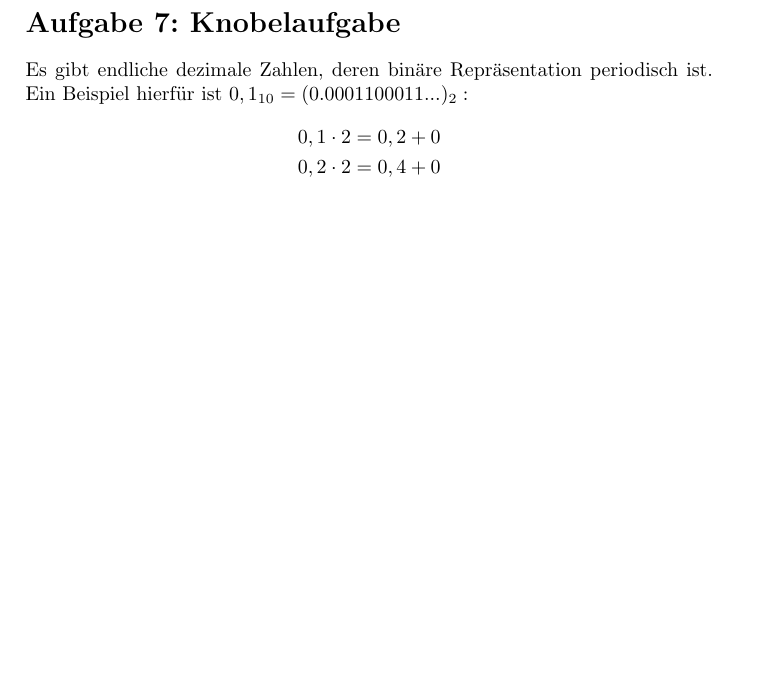
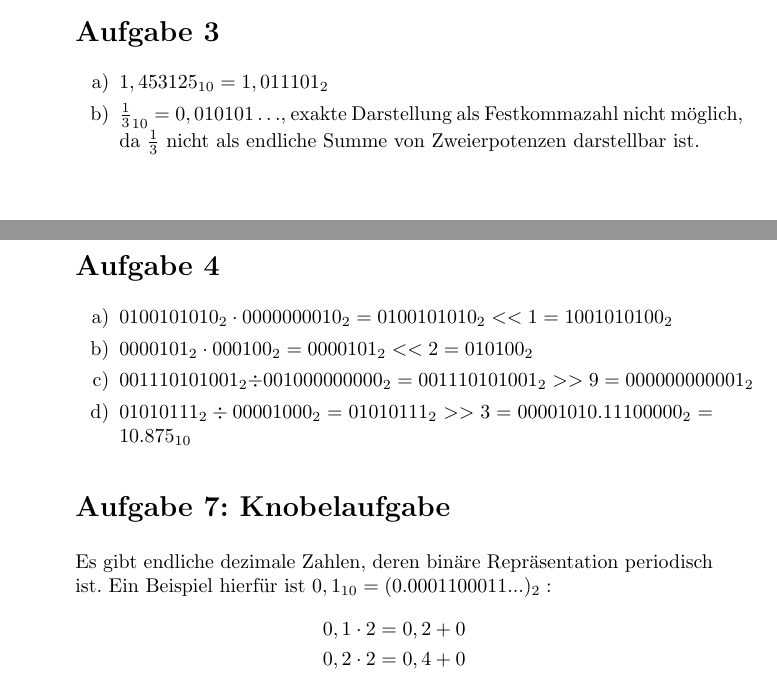
Before and after one commit to ottojo/GdRa, a LaTeX document (Blatt4/Aufgabe4_GrpNr121.tex): part of page 2 of 2 before the commit and two parts of pages 1 and 2 of 2 after it, the two joined at a grey line, cut so that both start at the same text, the shorter picture padded with empty space. Compiled offline with pdfLaTeX.

Commit message:
4.3, 4.4

```diff
--- a/Blatt4/Aufgabe4_GrpNr121.tex
+++ b/Blatt4/Aufgabe4_GrpNr121.tex
@@ -43,6 +43,20 @@
     \end{split}
     \end{equation}
 \item $011101100001_2 \div 10110_2$
+
+\section*{Aufgabe 3}
+\begin{enumerate}[label=\alph*)]
+\item $1,453125_{10} = 1,011101_2$
+\item $\frac{1}{3}_{10} = 0,010101\ldots$, exakte Darstellung als Festkommazahl nicht möglich,
+    da $\frac{1}{3}$ nicht als endliche Summe von Zweierpotenzen darstellbar ist.
+\end{enumerate}
+
+\section*{Aufgabe 4}
+\begin{enumerate}[label=\alph*)]
+    \item $0100101010_2 \cdot 0000000010_2 = 0100101010_2 << 1 = 1001010100_2$
+    \item $0000101_2 \cdot 000100_2 = 0000101_2 << 2 = 010100_2$
+    \item $001110101001_2 \div 001000000000_2 = 001110101001_2 >> 9 =000000000001_2 $
+    \item $01010111_2 \div 00001000_2 = 01010111_2 >> 3 = 00001010.11100000_2 = 10.875_{10}$
 \end{enumerate}
 
 \section*{Aufgabe 7: Knobelaufgabe}
```
